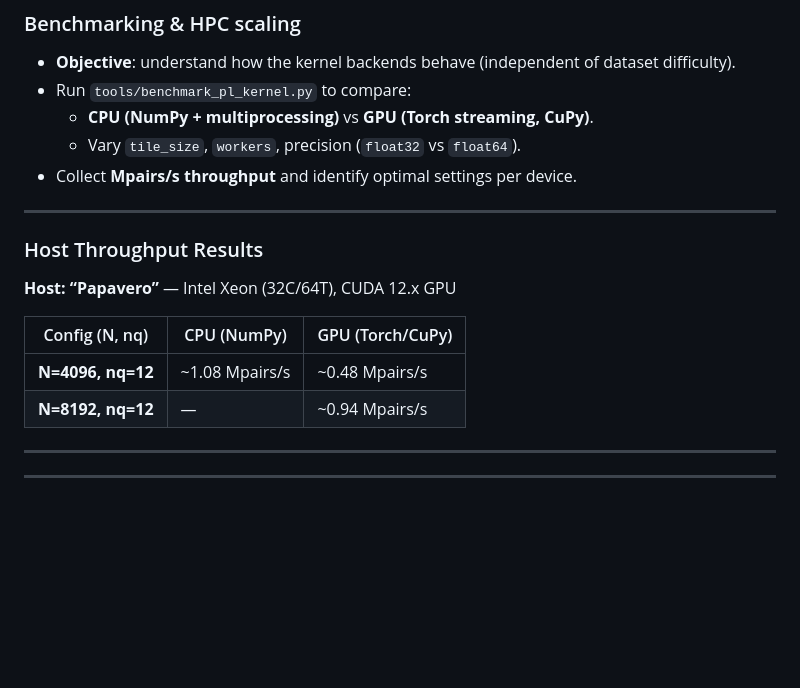
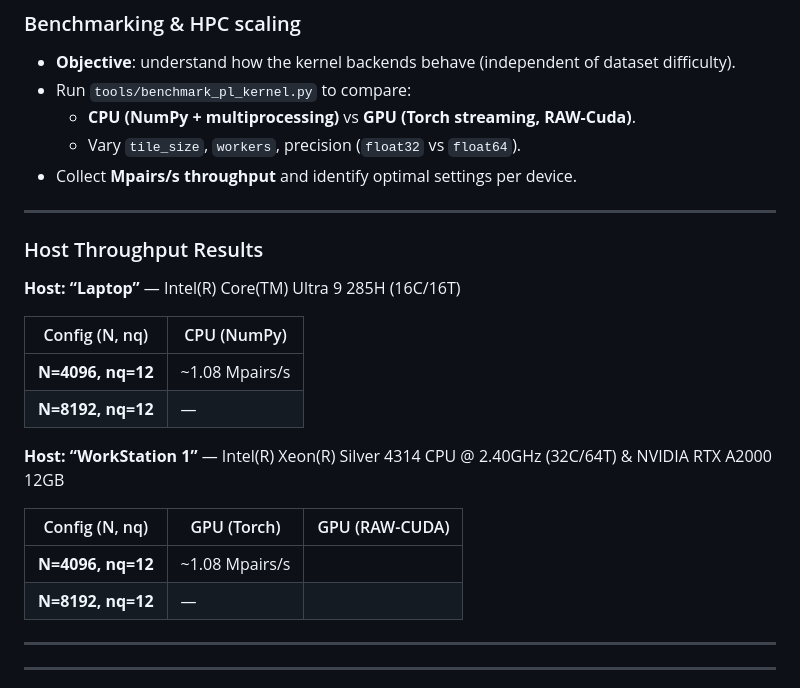
Before and after one commit to DylanUnifi/ProjectWorkParallelProgramming, a Markdown page: README.md, the part around the change. GitHub-like rendering; blank space fills up the shorter version.

Commit message:
Update benchmarking section in README.md: modify host details and GPU comparison

```diff
--- a/README.md
+++ b/README.md
@@ -114,19 +114,26 @@ conda install -c pytorch -c nvidia pytorch pytorch-cuda=12.1 -y
 ### Benchmarking & HPC scaling
 - **Objective**: understand how the kernel backends behave (independent of dataset difficulty).
 - Run `tools/benchmark_pl_kernel.py` to compare:
-  - **CPU (NumPy + multiprocessing)** vs **GPU (Torch streaming, CuPy)**.
+  - **CPU (NumPy + multiprocessing)** vs **GPU (Torch streaming, RAW-Cuda)**.
   - Vary `tile_size`, `workers`, precision (`float32` vs `float64`).
 - Collect **Mpairs/s throughput** and identify optimal settings per device.
 ---
 
 ### Host Throughput Results
 
-**Host: “Papavero”** — Intel Xeon (32C/64T), CUDA 12.x GPU
+**Host: “Laptop”** — Intel(R) Core(TM) Ultra 9 285H (16C/16T)
 
-| Config (N, nq)             | CPU (NumPy)             | GPU (Torch/CuPy)         |
-|-----------------------------|-------------------------|--------------------------|
-| **N=4096, nq=12**           | ~1.08 Mpairs/s          | ~0.48 Mpairs/s           |
-| **N=8192, nq=12**           | —                       | ~0.94 Mpairs/s           |
+| Config (N, nq)              | CPU (NumPy)             |
+|-----------------------------|-------------------------|
+| **N=4096, nq=12**           | ~1.08 Mpairs/s          |
+| **N=8192, nq=12**           | —                       |
+
+**Host: “WorkStation 1”** — Intel(R) Xeon(R) Silver 4314 CPU @ 2.40GHz (32C/64T) & NVIDIA RTX A2000 12GB
+
+| Config (N, nq)              | GPU (Torch)             | GPU (RAW-CUDA)  |
+|-----------------------------|-------------------------|-----------------|
+| **N=4096, nq=12**           | ~1.08 Mpairs/s          |                 |
+| **N=8192, nq=12**           | —                       |                 |
 
 
 ---
```
